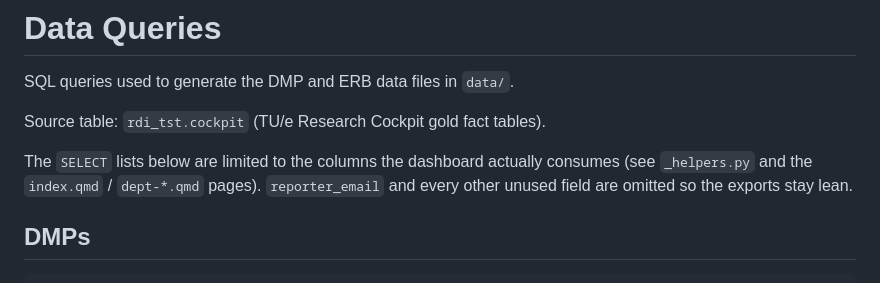
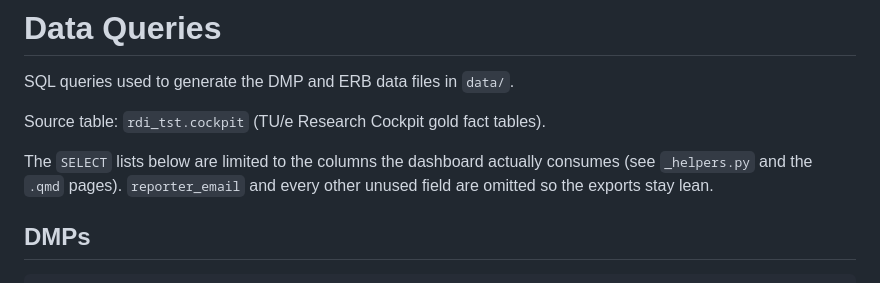
Before and after one commit to tue-datastewards/rdm-dash, a Markdown page: queries.md, the part around the change. GitHub-like rendering.

```diff
--- a/queries.md
+++ b/queries.md
@@ -5,7 +5,7 @@ SQL queries used to generate the DMP and ERB data files in `data/`.
 Source table: `rdi_tst.cockpit` (TU/e Research Cockpit gold fact tables).
 
 The `SELECT` lists below are limited to the columns the dashboard actually
-consumes (see `_helpers.py` and the `index.qmd` / `dept-*.qmd` pages).
+consumes (see `_helpers.py` and the `.qmd` pages).
 `reporter_email` and every other unused field are omitted so the exports
 stay lean.
 
```
Also changed, not shown: README.md (+85 -36 lines).
